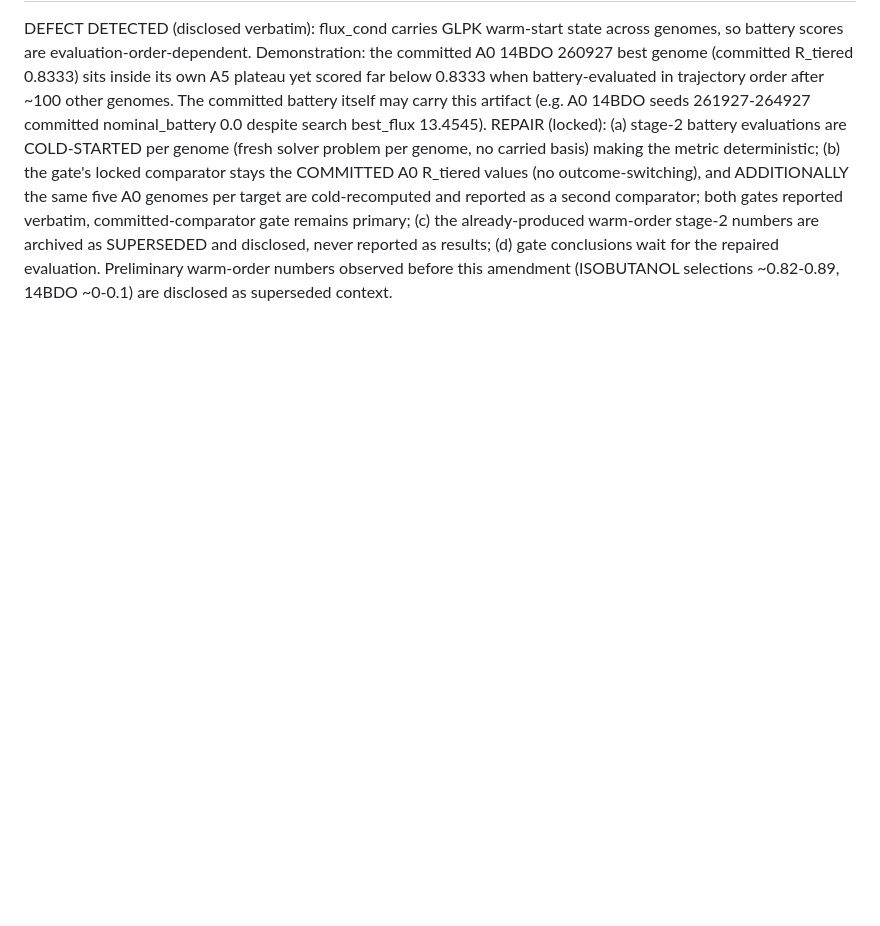
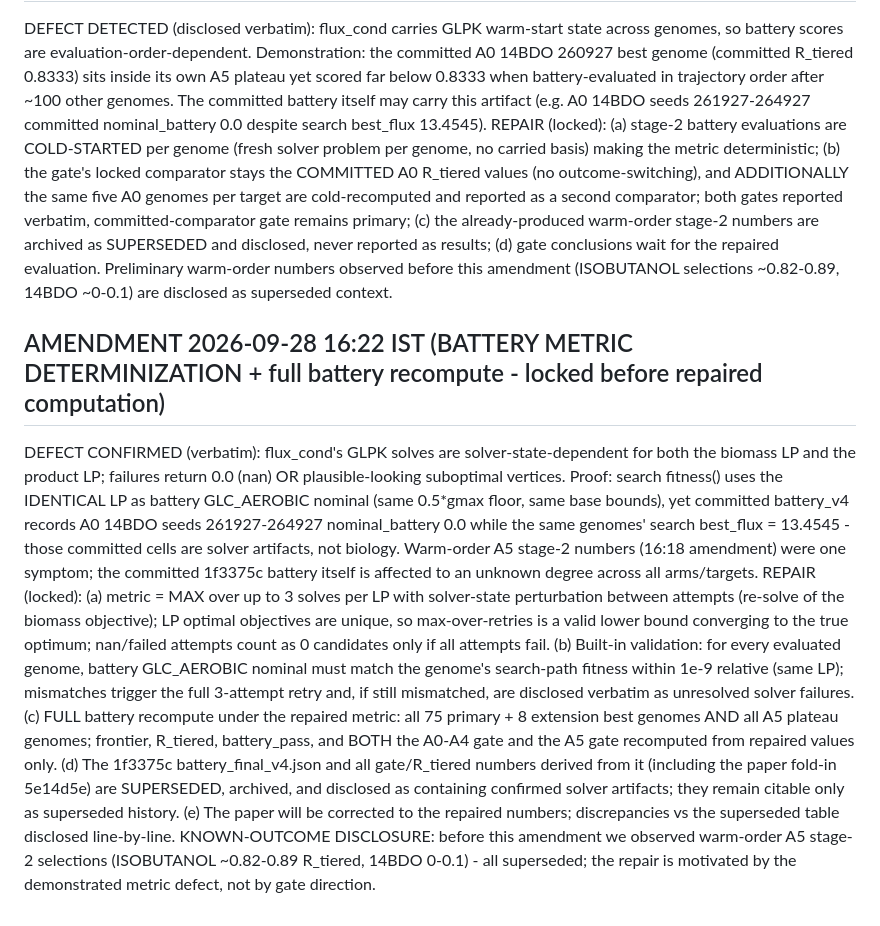
Before and after one commit to uditakankananonononono/weird-11-ai-evolved-biofactories, a Markdown page: PRE-REGISTRATION.md, the part around the change. GitHub-like rendering; blank space fills up the shorter version.

Commit message:
Lock battery metric determinization (max-of-3 perturbed solves + self-validation) and full battery recompute; 1f3375c battery superseded (confirmed GLPK state artifacts)

```diff
--- a/PRE-REGISTRATION.md
+++ b/PRE-REGISTRATION.md
@@ -213,3 +213,8 @@ The 16:02 amendment left the severe-leg normalization for A5 plateau genomes uns
 ## AMENDMENT 2026-09-28 16:18 IST (A5 metric determinism repair - locked before any gate conclusion)
 DEFECT DETECTED (disclosed verbatim): flux_cond carries GLPK warm-start state across genomes, so battery scores are evaluation-order-dependent. Demonstration: the committed A0 14BDO 260927 best genome (committed R_tiered 0.8333) sits inside its own A5 plateau yet scored far below 0.8333 when battery-evaluated in trajectory order after ~100 other genomes. The committed battery itself may carry this artifact (e.g. A0 14BDO seeds 261927-264927 committed nominal_battery 0.0 despite search best_flux 13.4545).
 REPAIR (locked): (a) stage-2 battery evaluations are COLD-STARTED per genome (fresh solver problem per genome, no carried basis) making the metric deterministic; (b) the gate's locked comparator stays the COMMITTED A0 R_tiered values (no outcome-switching), and ADDITIONALLY the same five A0 genomes per target are cold-recomputed and reported as a second comparator; both gates reported verbatim, committed-comparator gate remains primary; (c) the already-produced warm-order stage-2 numbers are archived as SUPERSEDED and disclosed, never reported as results; (d) gate conclusions wait for the repaired evaluation. Preliminary warm-order numbers observed before this amendment (ISOBUTANOL selections ~0.82-0.89, 14BDO ~0-0.1) are disclosed as superseded context.
+
+## AMENDMENT 2026-09-28 16:22 IST (BATTERY METRIC DETERMINIZATION + full battery recompute - locked before repaired computation)
+DEFECT CONFIRMED (verbatim): flux_cond's GLPK solves are solver-state-dependent for both the biomass LP and the product LP; failures return 0.0 (nan) OR plausible-looking suboptimal vertices. Proof: search fitness() uses the IDENTICAL LP as battery GLC_AEROBIC nominal (same 0.5*gmax floor, same base bounds), yet committed battery_v4 records A0 14BDO seeds 261927-264927 nominal_battery 0.0 while the same genomes' search best_flux = 13.4545 - those committed cells are solver artifacts, not biology. Warm-order A5 stage-2 numbers (16:18 amendment) were one symptom; the committed 1f3375c battery itself is affected to an unknown degree across all arms/targets.
+REPAIR (locked): (a) metric = MAX over up to 3 solves per LP with solver-state perturbation between attempts (re-solve of the biomass objective); LP optimal objectives are unique, so max-over-retries is a valid lower bound converging to the true optimum; nan/failed attempts count as 0 candidates only if all attempts fail. (b) Built-in validation: for every evaluated genome, battery GLC_AEROBIC nominal must match the genome's search-path fitness within 1e-9 relative (same LP); mismatches trigger the full 3-attempt retry and, if still mismatched, are disclosed verbatim as unresolved solver failures. (c) FULL battery recompute under the repaired metric: all 75 primary + 8 extension best genomes AND all A5 plateau genomes; frontier, R_tiered, battery_pass, and BOTH the A0-A4 gate and the A5 gate recomputed from repaired values only. (d) The 1f3375c battery_final_v4.json and all gate/R_tiered numbers derived from it (including the paper fold-in 5e14d5e) are SUPERSEDED, archived, and disclosed as containing confirmed solver artifacts; they remain citable only as superseded history. (e) The paper will be corrected to the repaired numbers; discrepancies vs the superseded table disclosed line-by-line.
+KNOWN-OUTCOME DISCLOSURE: before this amendment we observed warm-order A5 stage-2 selections (ISOBUTANOL ~0.82-0.89 R_tiered, 14BDO 0-0.1) - all superseded; the repair is motivated by the demonstrated metric defect, not by gate direction.
```
